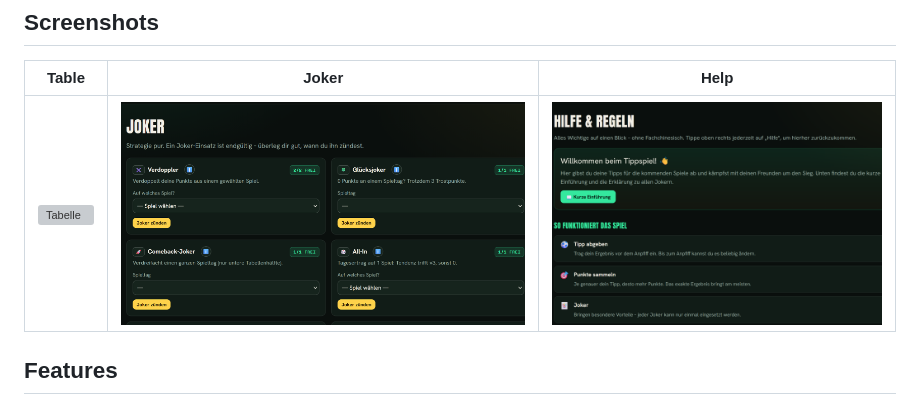
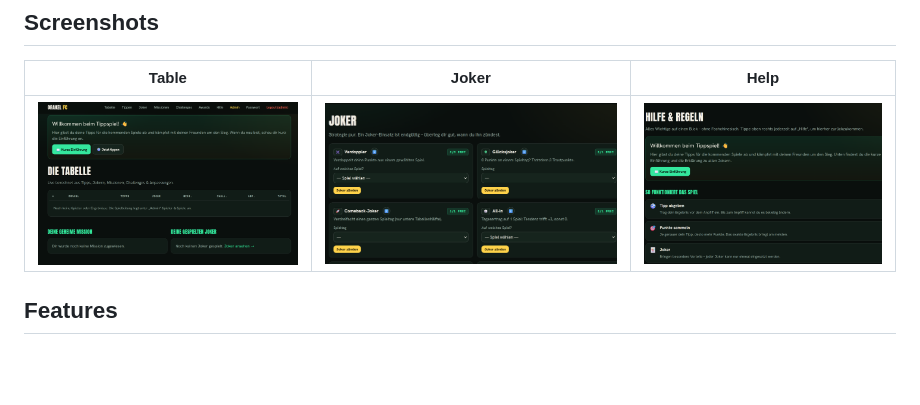
Before and after one commit to kaldox/orakel-fc-2026, a Markdown page: README.md, the part around the change. Rendered like a GitHub page; blank space fills up the shorter version; grey boxes are pictures that could not be loaded.

```diff
--- a/README.md
+++ b/README.md
@@ -12,7 +12,7 @@ A compact **Flask + SQLite** app, everything in **one Docker container**. Runs o
 
 | Table | Joker | Help |
 |---|---|---|
-| ![Tabelle](docs/Table.png) | ![Tippen](docs/joker.png) | ![Hilfe](docs/help.png) |
+| ![Tabelle](docs/table.png) | ![Tippen](docs/joker.png) | ![Hilfe](docs/help.png) |
 
 
 ## Features
```
Also changed, not shown: README.de.md (+9 -0 lines).
